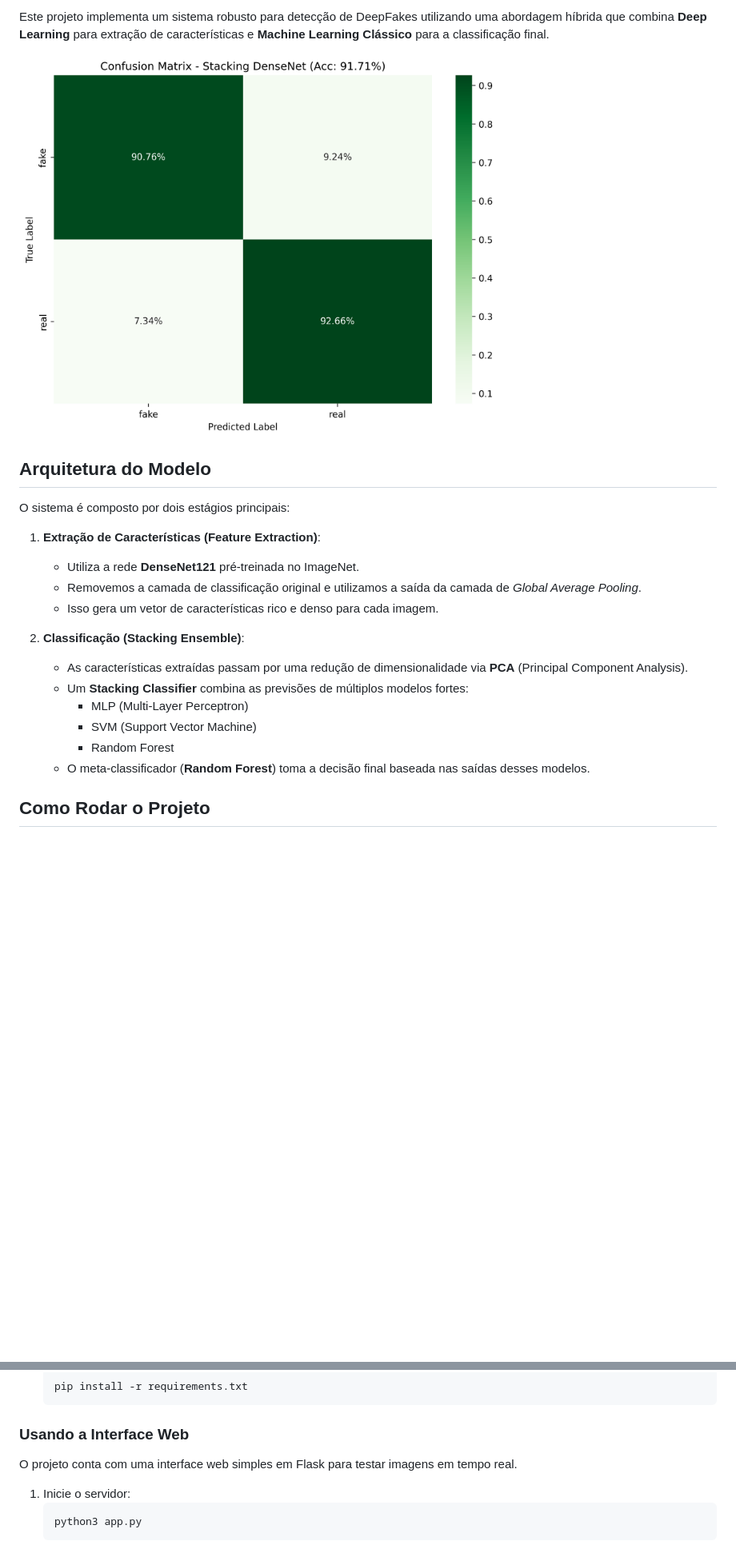
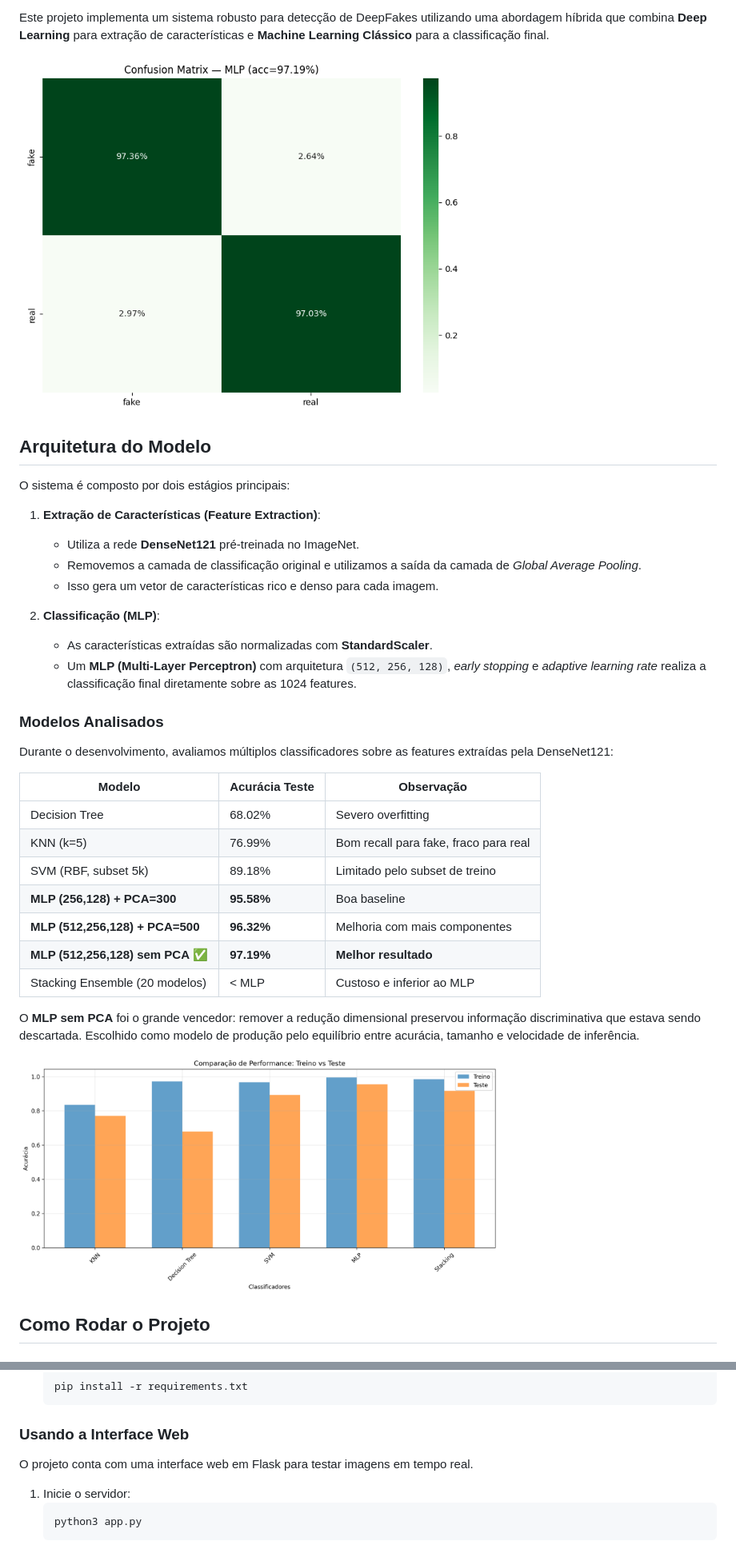
Before and after one commit to kalil03/DeepFakes, a Markdown page: README.md, 2 parts joined by grey strips. Shown at 80% size. Drawn GitHub-style; pictures changed too: confusion_matrix_densenet.png; blank space fills up the shorter version.

````diff
--- a/README.md
+++ b/README.md
@@ -13,15 +17,27 @@ O sistema é composto por dois estágios principais:
     *   Removemos a camada de classificação original e utilizamos a saída da camada de *Global Average Pooling*.
     *   Isso gera um vetor de características rico e denso para cada imagem.
 
-2.  **Classificação (Stacking Ensemble)**:
-    *   As características extraídas passam por uma redução de dimensionalidade via **PCA** (Principal Component Analysis).
-    *   Um **Stacking Classifier** combina as previsões de múltiplos modelos fortes:
-        *   MLP (Multi-Layer Perceptron)
-        *   SVM (Support Vector Machine)
-        *   Random Forest
-    *   O meta-classificador (**Random Forest**) toma a decisão final baseada nas saídas desses modelos.
+2.  **Classificação (MLP)**:
+    *   As características extraídas são normalizadas com **StandardScaler**.
+    *   Um **MLP (Multi-Layer Perceptron)** com arquitetura `(512, 256, 128)`, *early stopping* e *adaptive learning rate* realiza a classificação final diretamente sobre as 1024 features.
 
+### Modelos Analisados
 
+Durante o desenvolvimento, avaliamos múltiplos classificadores sobre as features extraídas pela DenseNet121:
+
+| Modelo | Acurácia Teste | Observação |
+|---|---|---|
+| Decision Tree | 68.02% | Severo overfitting |
+| KNN (k=5) | 76.99% | Bom recall para fake, fraco para real |
+| SVM (RBF, subset 5k) | 89.18% | Limitado pelo subset de treino |
+| **MLP (256,128) + PCA=300** | **95.58%** | Boa baseline |
+| **MLP (512,256,128) + PCA=500** | **96.32%** | Melhoria com mais componentes |
+| **MLP (512,256,128) sem PCA** ✅ | **97.19%** | **Melhor resultado** |
+| Stacking Ensemble (20 modelos) | < MLP | Custoso e inferior ao MLP |
+
+O **MLP sem PCA** foi o grande vencedor: remover a redução dimensional preservou informação discriminativa que estava sendo descartada. Escolhido como modelo de produção pelo equilíbrio entre acurácia, tamanho e velocidade de inferência.
+
+<img src="comparison_plot_densenet.png" alt="Model Comparison" width="600">
 
 ## Como Rodar o Projeto
 
@@ -52,7 +68,7 @@ O sistema é composto por dois estágios principais:
 
 ### Usando a Interface Web
 
-O projeto conta com uma interface web simples em Flask para testar imagens em tempo real.
+O projeto conta com uma interface web em Flask para testar imagens em tempo real.
 
 1.  Inicie o servidor:
     ```bash
````
Also changed, not shown: other parts of README.md (+6 -1 lines), 5 other files.
